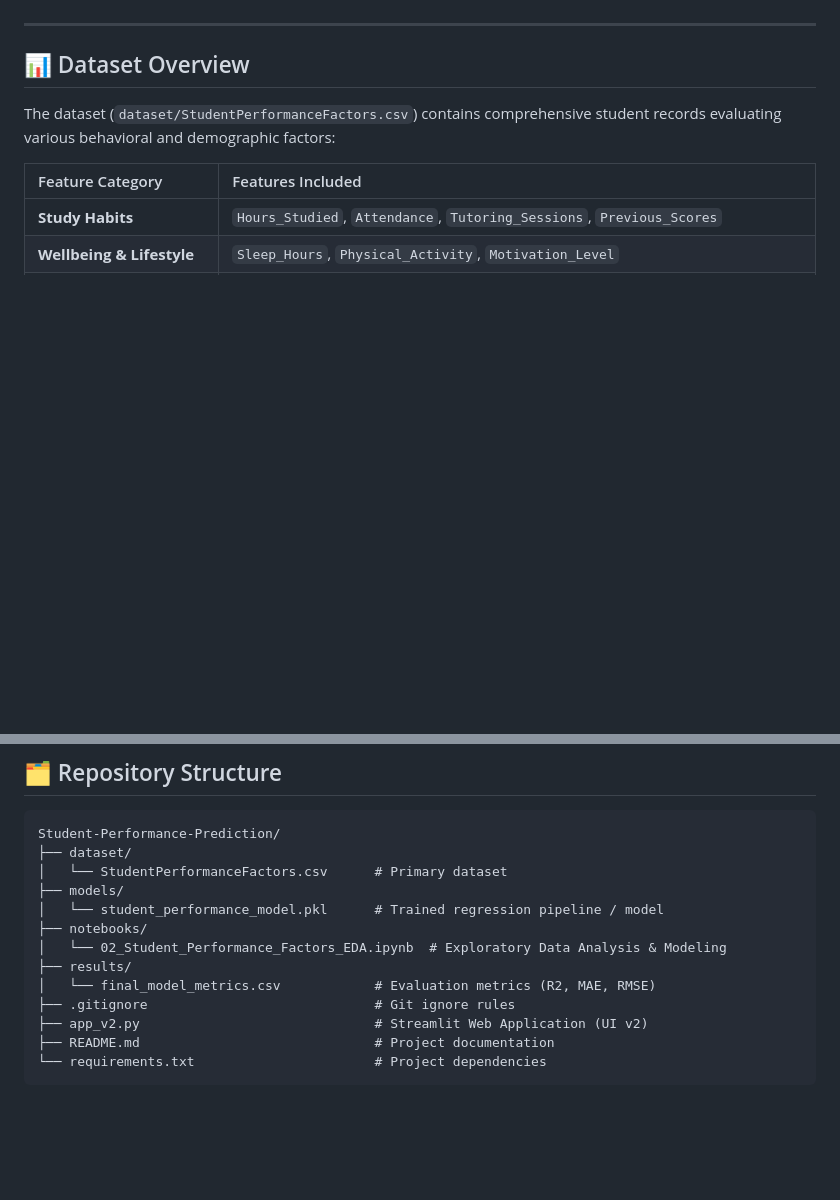
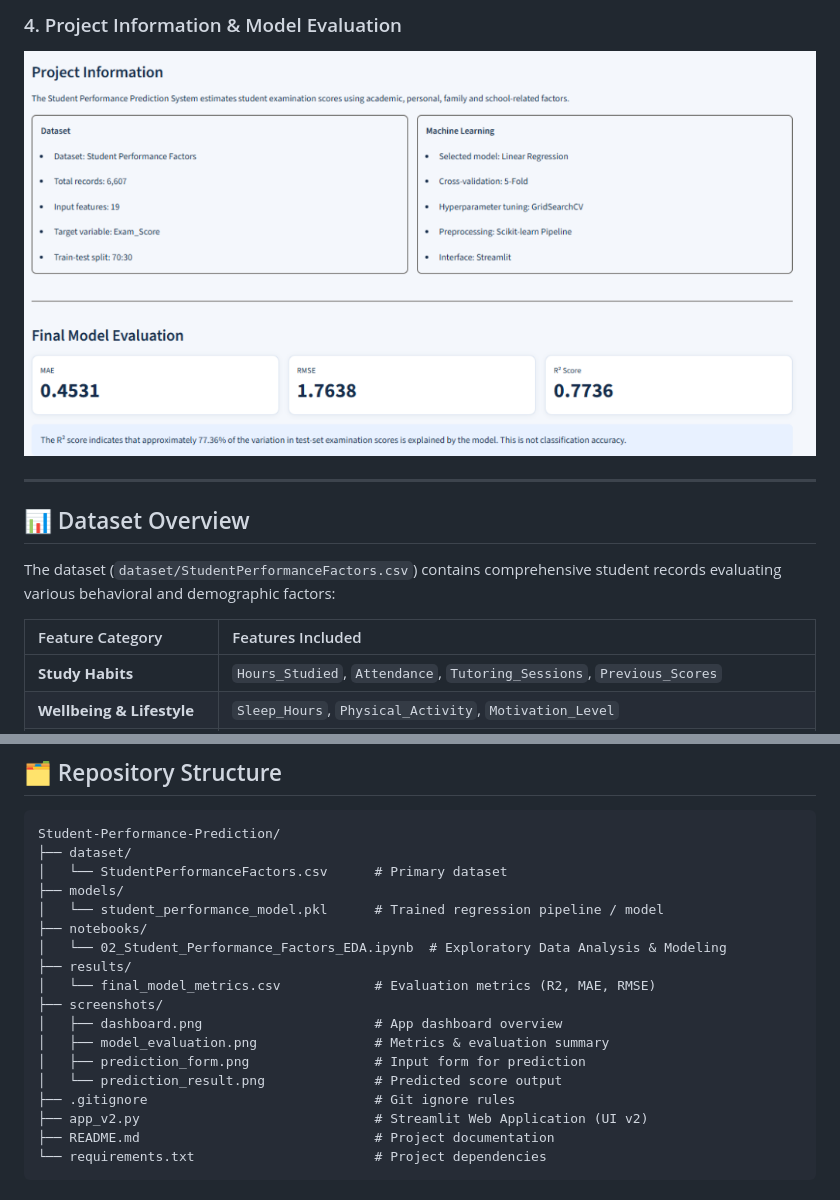
Before and after one commit to Mani-vajrala/Student-Performance-Prediction, a Markdown page: README.md, 2 parts joined by grey strips. Drawn GitHub-style; pictures changed too: screenshots/model_evaluation.png (added); blank space fills up the shorter version.

```diff
--- a/README.md
+++ b/README.md
@@ -13,3 +27,5 @@ Academic success is influenced by a combination of academic habits, personal mot
+### 4. Project Information & Model Evaluation
+![Model Evaluation](screenshots/model_evaluation.png)
 
 ---
 
@@ -52,6 +68,11 @@ Student-Performance-Prediction/
 │   └── 02_Student_Performance_Factors_EDA.ipynb  # Exploratory Data Analysis & Modeling
 ├── results/
 │   └── final_model_metrics.csv            # Evaluation metrics (R2, MAE, RMSE)
+├── screenshots/
+│   ├── dashboard.png                      # App dashboard overview
+│   ├── model_evaluation.png               # Metrics & evaluation summary
+│   ├── prediction_form.png                # Input form for prediction
+│   └── prediction_result.png              # Predicted score output
 ├── .gitignore                             # Git ignore rules
 ├── app_v2.py                              # Streamlit Web Application (UI v2)
 ├── README.md                              # Project documentation
```
Also changed, not shown: other parts of README.md (+14 -0 lines), screenshots/dashboard.png (added), screenshots/prediction_form.png (added), screenshots/prediction_result.png (added).
